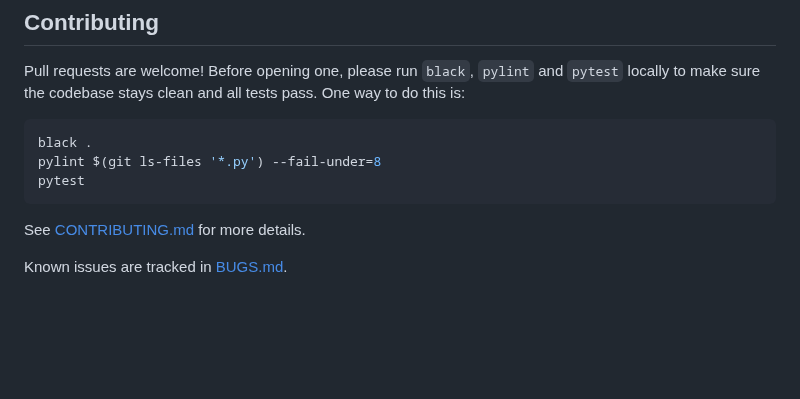
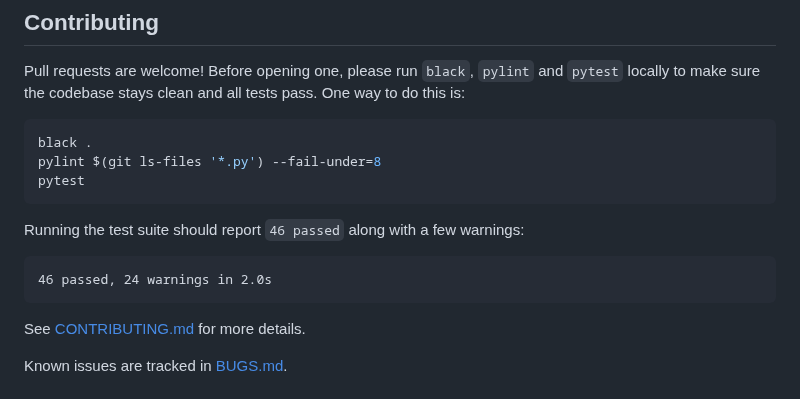
Before and after one commit to EoghannIrving/echo_journal, a Markdown page: README.md, the part around the change. GitHub-like rendering; blank space fills up the shorter version.

Commit message:
Add test run results to README

````diff
--- a/README.md
+++ b/README.md
@@ -239,6 +239,12 @@ pylint $(git ls-files '*.py') --fail-under=8
 pytest
 ```
 
+Running the test suite should report `46 passed` along with a few warnings:
+
+```
+46 passed, 24 warnings in 2.0s
+```
+
 See [CONTRIBUTING.md](CONTRIBUTING.md) for more details.
 
 Known issues are tracked in [BUGS.md](BUGS.md).
````
